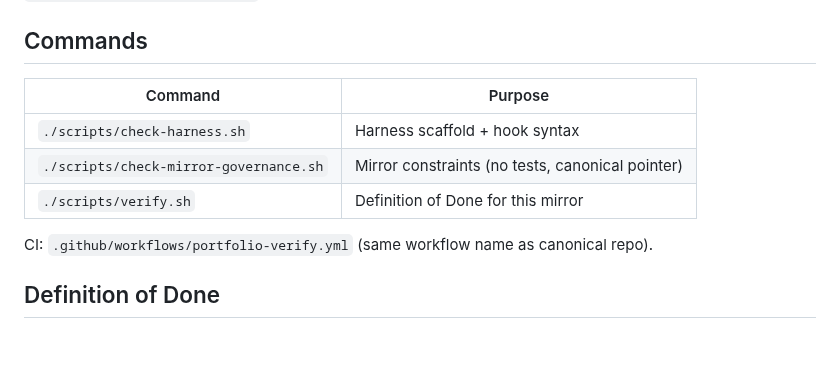
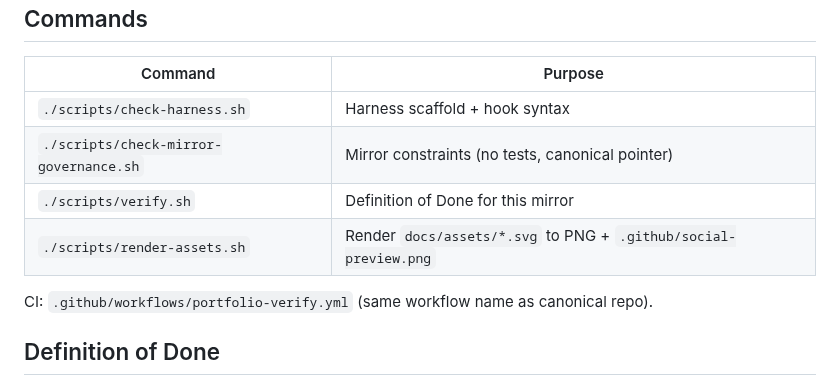
Before and after one commit to SafetyMP/healthcare-policy, a Markdown page: AGENTS.md, the part around the change. Drawn GitHub-style; blank space fills up the shorter version.

```diff
--- a/AGENTS.md
+++ b/AGENTS.md
@@ -13,6 +13,7 @@ Canonical Rego and OPA tests live in [Healthcare-Data-Exchange](https://github.c
 | `./scripts/check-harness.sh` | Harness scaffold + hook syntax |
 | `./scripts/check-mirror-governance.sh` | Mirror constraints (no tests, canonical pointer) |
 | `./scripts/verify.sh` | Definition of Done for this mirror |
+| `./scripts/render-assets.sh` | Render `docs/assets/*.svg` to PNG + `.github/social-preview.png` |
 
 CI: `.github/workflows/portfolio-verify.yml` (same workflow name as canonical repo).
 
```
Also changed, not shown: README.md (+43 -8 lines), docs/assets/README.md (added, +12 -0 lines), .github/social-preview.png (added), docs/assets/policy-opal-flow.png (added), docs/assets/social-preview.png (added), 3 other files.
